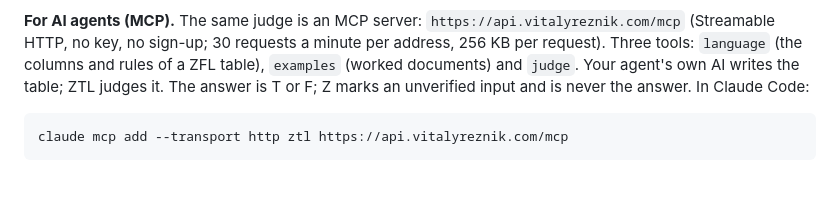
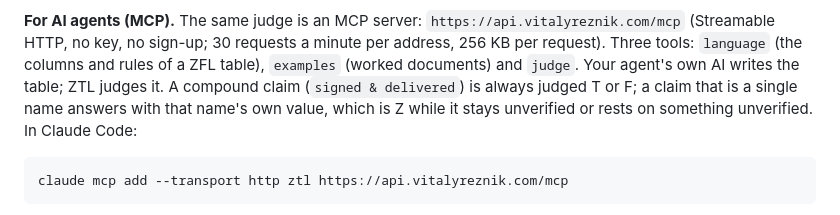
Before and after one commit to inventor1975/ZTL, a Markdown page: README.md, the part around the change. GitHub-like rendering; blank space fills up the shorter version.

Commit message:
README: correct the MCP line - a single-name claim can answer Z
The line copied the server's own instructions ('Z ... is never the
answer'). Checked on the live judge 2026-09-29: claim 'signed & delivered'
gives F (OPEN), claim 'ship_ok' (a defined row resting on an unverified
one) gives Z. Compounds are two-valued; an atom may be Z (28.09 decision).

Co-Authored-By: Claude Opus 5.5 <noreply@anthropic.com>

````diff
--- a/README.md
+++ b/README.md
@@ -77,8 +77,9 @@ pro mode — write ZFL by hand).
 30 requests a minute per address, 256 KB per request). Three tools:
 `language` (the columns and rules of a ZFL table), `examples` (worked
 documents) and `judge`. Your agent's own AI writes the table; ZTL judges
-it. The answer is T or F; Z marks an unverified input and is never the
-answer. In Claude Code:
+it. A compound claim (`signed & delivered`) is always judged T or F; a
+claim that is a single name answers with that name's own value, which is Z
+while it stays unverified or rests on something unverified. In Claude Code:
 
 ```
 claude mcp add --transport http ztl https://api.vitalyreznik.com/mcp
````
